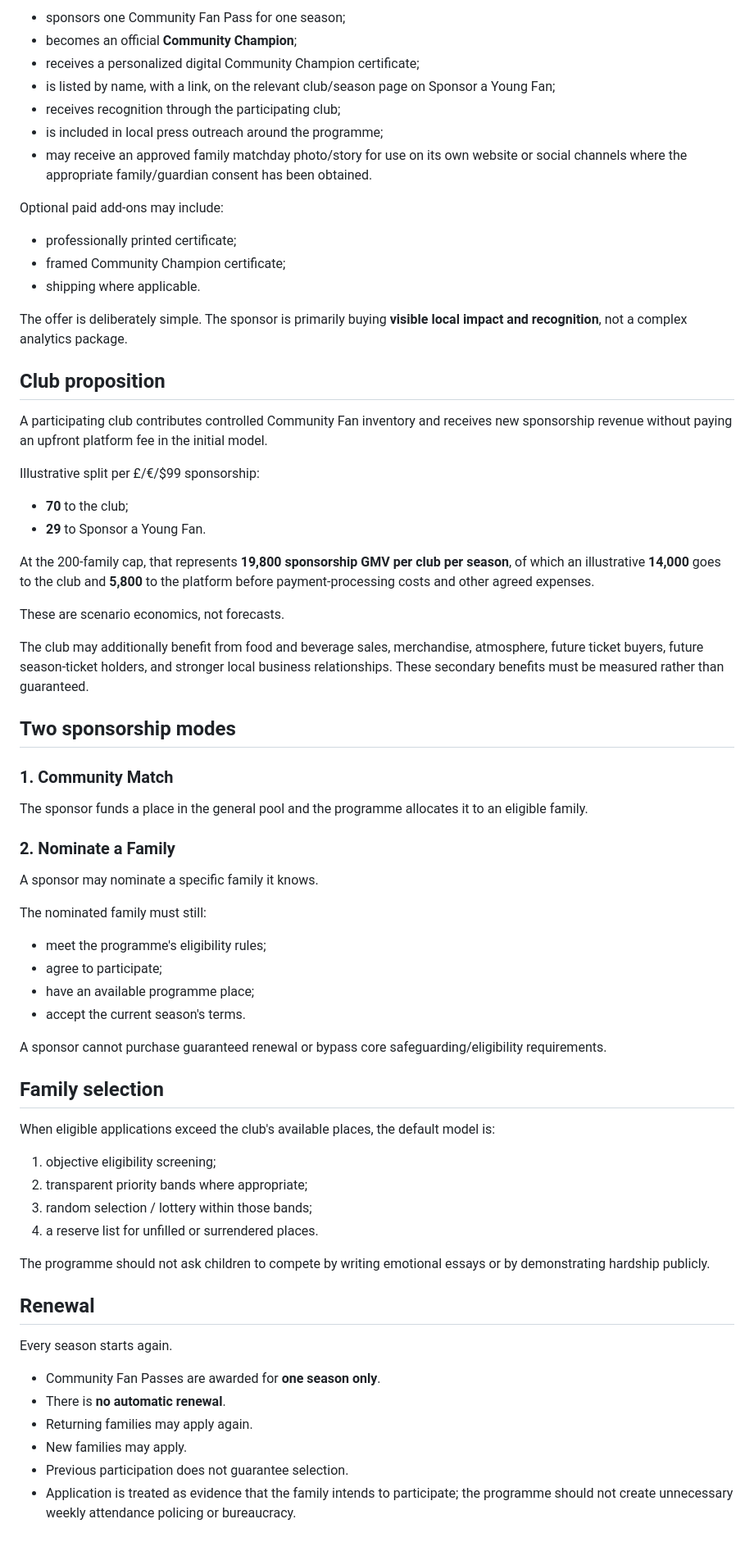
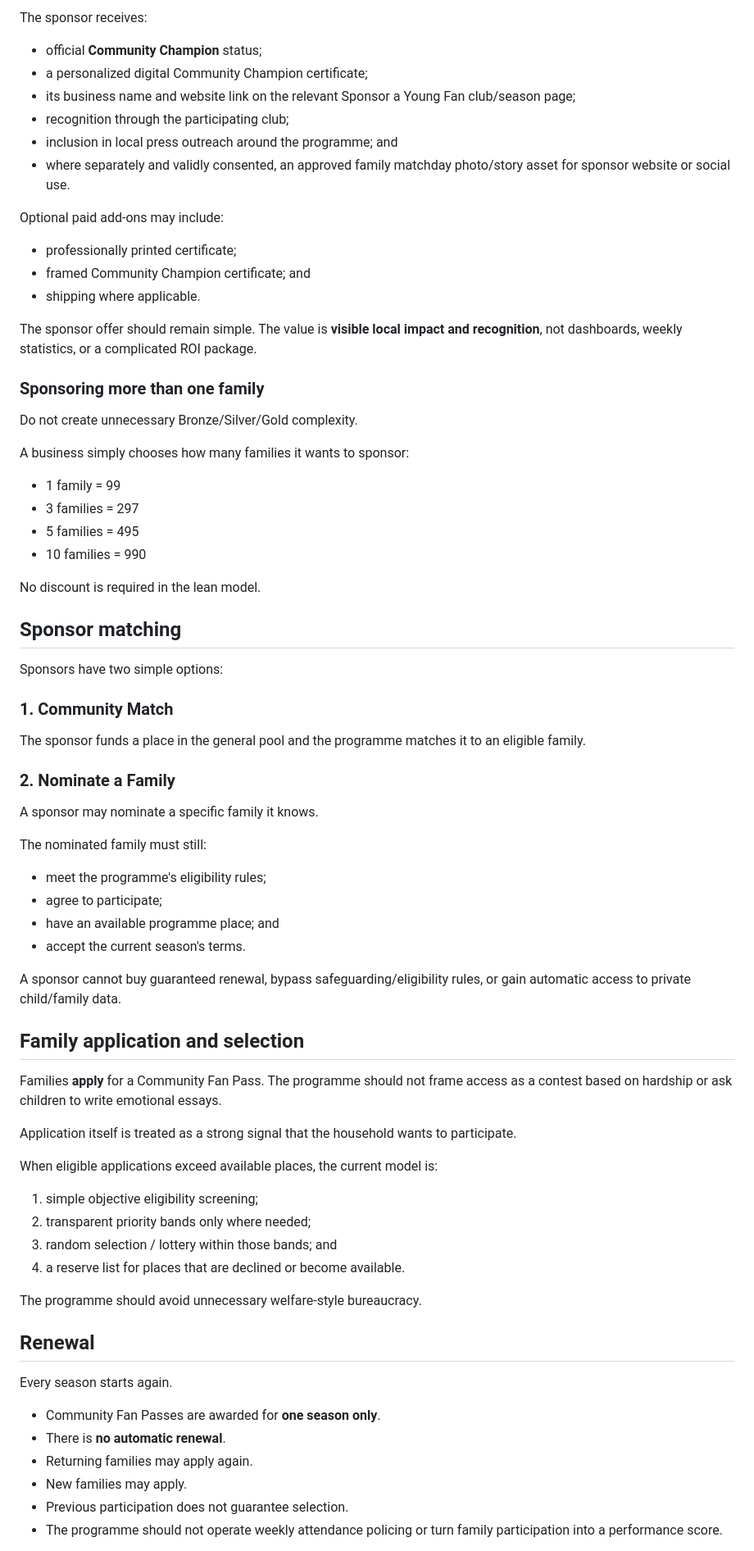
Before and after one commit to unikmo/football200, a Markdown page: README.md, the part around one of its changes. Shown at 82% size. Rendered like a GitHub page.

Commit message:
Update README for lean community matchday model

```diff
--- a/README.md
+++ b/README.md
@@ -37,40 +60,41 @@ A local business:
 
-- sponsors one Community Fan Pass for one season;
-- becomes an official **Community Champion**;
-- receives a personalized digital Community Champion certificate;
-- is listed by name, with a link, on the relevant club/season page on Sponsor a Young Fan;
-- receives recognition through the participating club;
-- is included in local press outreach around the programme;
-- may receive an approved family matchday photo/story for use on its own website or social channels where the appropriate family/guardian consent has been obtained.
+The sponsor receives:
+
+- official **Community Champion** status;
+- a personalized digital Community Champion certificate;
+- its business name and website link on the relevant Sponsor a Young Fan club/season page;
+- recognition through the participating club;
+- inclusion in local press outreach around the programme; and
+- where separately and validly consented, an approved family matchday photo/story asset for sponsor website or social use.
 
 Optional paid add-ons may include:
 
 - professionally printed certificate;
-- framed Community Champion certificate;
+- framed Community Champion certificate; and
 - shipping where applicable.
 
-The offer is deliberately simple. The sponsor is primarily buying **visible local impact and recognition**, not a complex analytics package.
+The sponsor offer should remain simple. The value is **visible local impact and recognition**, not dashboards, weekly statistics, or a complicated ROI package.
 
-## Club proposition
+### Sponsoring more than one family
 
-A participating club contributes controlled Community Fan inventory and receives new sponsorship revenue without paying an upfront platform fee in the initial model.
+Do not create unnecessary Bronze/Silver/Gold complexity.
 
-Illustrative split per £/€/$99 sponsorship:
+A business simply chooses how many families it wants to sponsor:
 
-- **70** to the club;
-- **29** to Sponsor a Young Fan.
+- 1 family = 99
+- 3 families = 297
+- 5 families = 495
+- 10 families = 990
 
-At the 200-family cap, that represents **19,800 sponsorship GMV per club per season**, of which an illustrative **14,000** goes to the club and **5,800** to the platform before payment-processing costs and other agreed expenses.
+No discount is required in the lean model.
 
-These are scenario economics, not forecasts.
+## Sponsor matching
 
-The club may additionally benefit from food and beverage sales, merchandise, atmosphere, future ticket buyers, future season-ticket holders, and stronger local business relationships. These secondary benefits must be measured rather than guaranteed.
-
-## Two sponsorship modes
+Sponsors have two simple options:
 
 ### 1. Community Match
 
-The sponsor funds a place in the general pool and the programme allocates it to an eligible family.
+The sponsor funds a place in the general pool and the programme matches it to an eligible family.
 
 ### 2. Nominate a Family
 
@@ -80,21 +104,25 @@ The nominated family must still:
 
 - meet the programme's eligibility rules;
 - agree to participate;
-- have an available programme place;
+- have an available programme place; and
 - accept the current season's terms.
 
-A sponsor cannot purchase guaranteed renewal or bypass core safeguarding/eligibility requirements.
+A sponsor cannot buy guaranteed renewal, bypass safeguarding/eligibility rules, or gain automatic access to private child/family data.
 
-## Family selection
+## Family application and selection
 
-When eligible applications exceed the club's available places, the default model is:
+Families **apply** for a Community Fan Pass. The programme should not frame access as a contest based on hardship or ask children to write emotional essays.
 
-1. objective eligibility screening;
-2. transparent priority bands where appropriate;
-3. random selection / lottery within those bands;
-4. a reserve list for unfilled or surrendered places.
+Application itself is treated as a strong signal that the household wants to participate.
 
-The programme should not ask children to compete by writing emotional essays or by demonstrating hardship publicly.
+When eligible applications exceed available places, the current model is:
+
+1. simple objective eligibility screening;
+2. transparent priority bands only where needed;
+3. random selection / lottery within those bands; and
+4. a reserve list for places that are declined or become available.
+
+The programme should avoid unnecessary welfare-style bureaucracy.
 
 ## Renewal
 
@@ -105,5 +133,5 @@ Every season starts again.
 - Returning families may apply again.
 - New families may apply.
 - Previous participation does not guarantee selection.
-- Application is treated as evidence that the family intends to participate; the programme should not create unnecessary weekly attendance policing or bureaucracy.
+- The programme should not operate weekly attendance policing or turn family participation into a performance score.
 
```
Also changed, not shown: other parts of README.md (+147 -22 lines).
